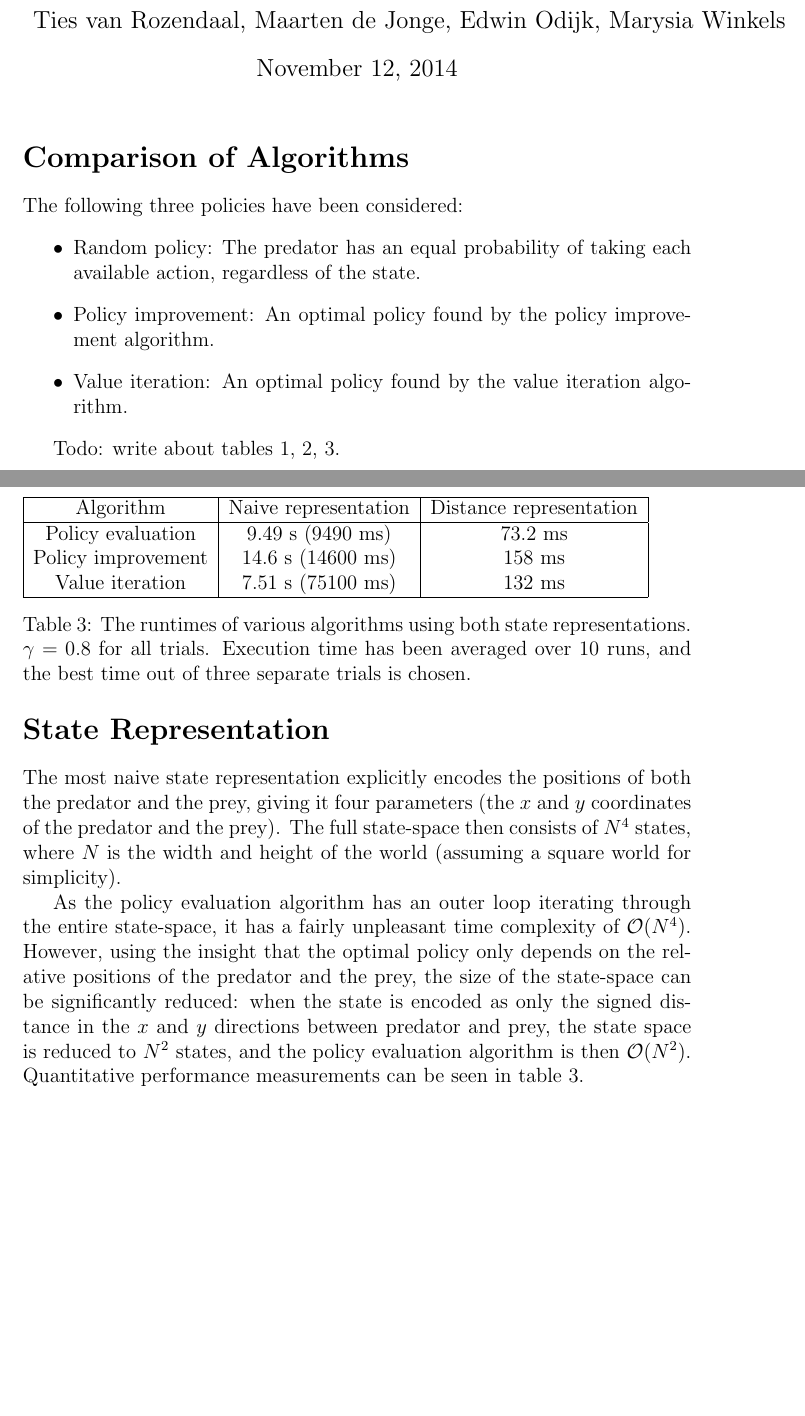
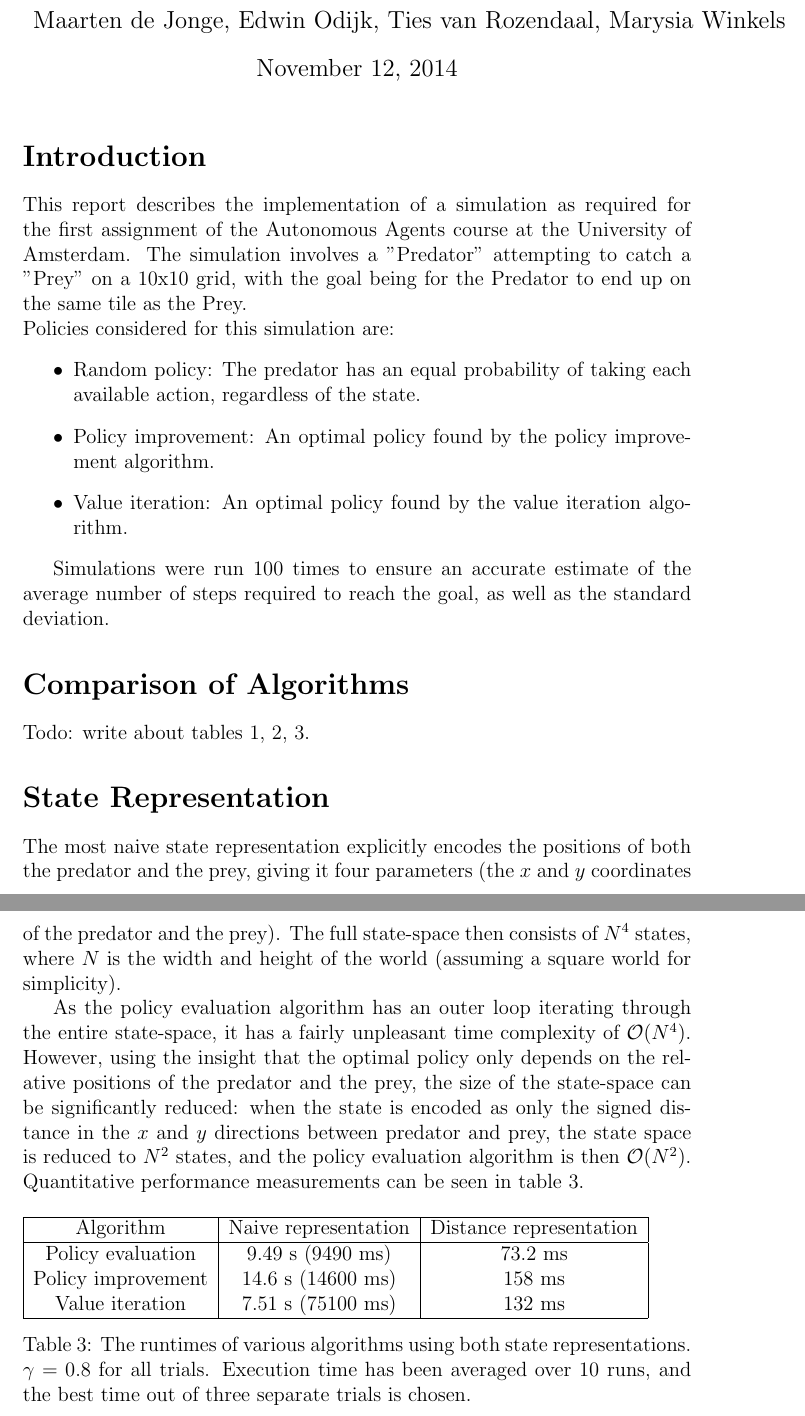
Before and after one commit to maarten990/AutonomousAgents, a LaTeX document (report1/report.tex): two parts of pages 1 and 2 of 2, joined at a grey line, cut so that both start at the same text, the shorter picture padded with empty space. Compiled offline with pdfLaTeX.

Commit message:
Now includes an introduction, although I farfucked the tables somehow

```diff
--- a/report1/report.tex
+++ b/report1/report.tex
@@ -6,11 +6,12 @@
 \begin{document}
 
 \title{Single Agent Planning}
-\author{Ties van Rozendaal, Maarten de Jonge, Edwin Odijk, Marysia Winkels}
+\author{Maarten de Jonge, Edwin Odijk, Ties van Rozendaal, Marysia Winkels}
 \maketitle
 
-\section*{Comparison of Algorithms}
-The following three policies have been considered:
+\section*{Introduction}
+This report describes the implementation of a simulation as required for the first assignment of the Autonomous Agents course at the University of Amsterdam. The simulation involves a "Predator" attempting to catch a "Prey" on a 10x10 grid, with the goal being for the Predator to end up on the same tile as the Prey.\\
+Policies considered for this simulation are:
 \begin{itemize}
 	\item Random policy: The predator has an equal probability of taking each
 		available action, regardless of the state.
@@ -19,6 +20,10 @@ The following three policies have been considered:
 	\item Value iteration: An optimal policy found by the value iteration
 		algorithm.
 \end{itemize}
+
+Simulations were run 100 times to ensure an accurate estimate of the average number of steps required to reach the goal, as well as the standard deviation.
+
+\section*{Comparison of Algorithms}
 
 Todo: write about tables \ref{tbl:sim_convergence}, \ref{tbl:algo_convergence},
 \ref{tbl:performance}.
@@ -52,22 +57,6 @@ Todo: write about tables \ref{tbl:sim_convergence}, \ref{tbl:algo_convergence},
 	\label{tbl:algo_convergence}
 \end{table}
 
-\begin{table}[htb]
-	\begin{tabular}{|c|c|c|}
-		\hline
-		Algorithm & Naive representation & Distance representation \\
-		\hline
-		Policy evaluation & 9.49 s (9490 ms) & 73.2 ms \\
-		Policy improvement & 14.6 s (14600 ms) & 158 ms \\
-		Value iteration & 7.51 s (75100 ms)& 132 ms \\
-		\hline
-	\end{tabular}
-	\caption{The runtimes of various algorithms using both state representations.
-		$\gamma = 0.8$ for all trials. Execution time has been averaged over 10
-		runs, and the best time out of three separate trials is chosen.}
-	\label{tbl:performance}
-\end{table}
-
 \section*{State Representation}
 The most naive state representation explicitly encodes the positions of both the
 predator and the prey, giving it four parameters (the $x$ and $y$ coordinates of
```
Also changed, not shown: report1/report.tex (19 more changed lines).
